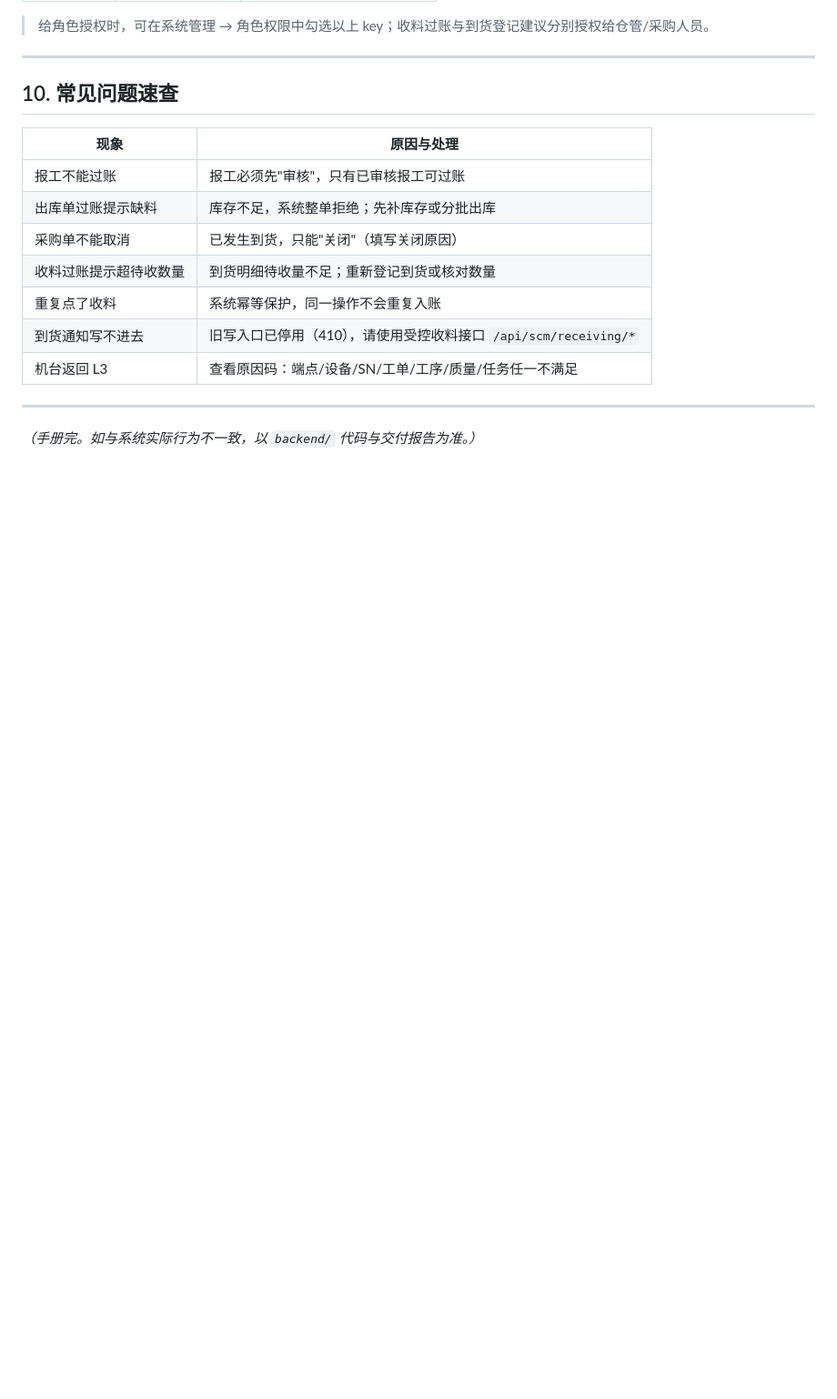
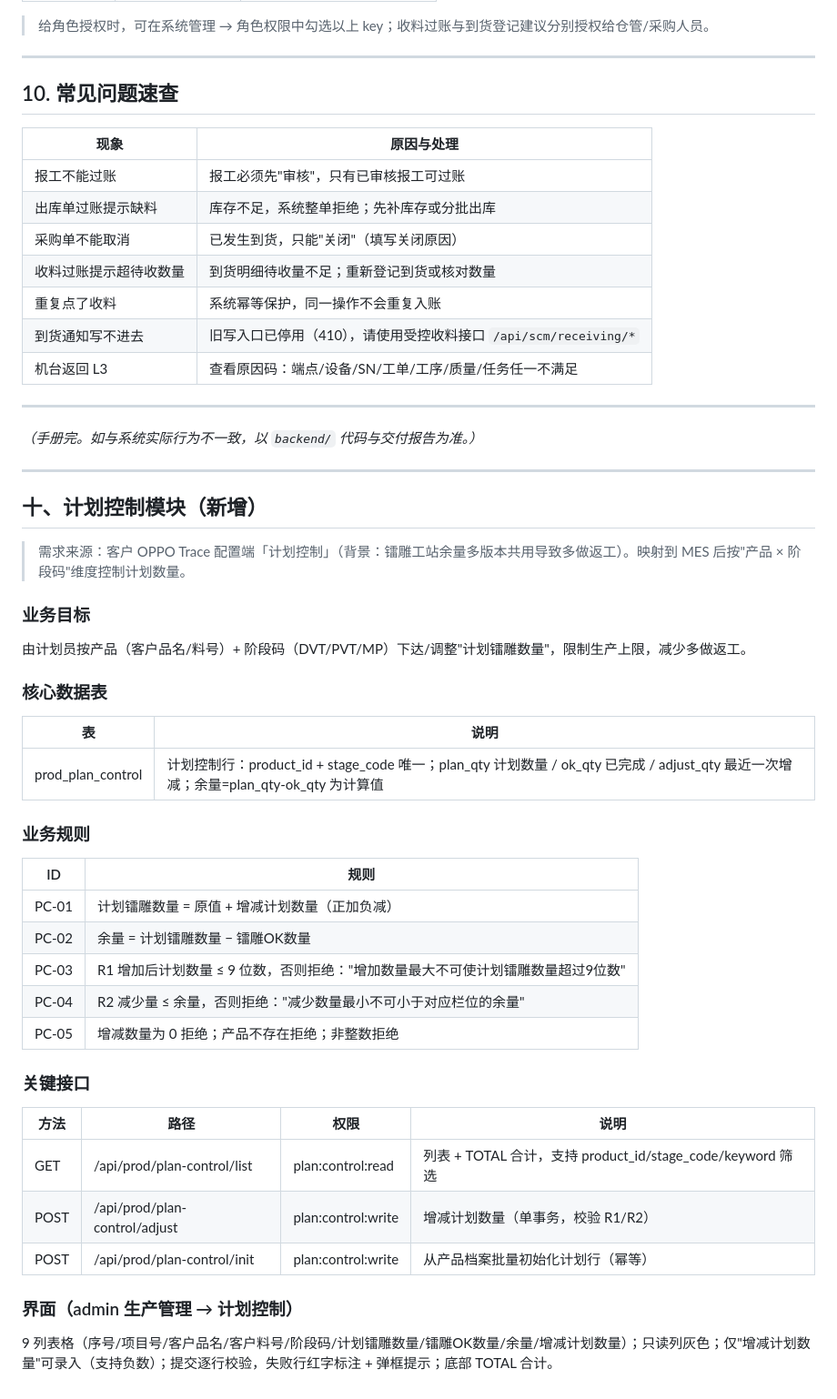
Before and after one commit to ko3899/mes-, a Markdown page: docs/MES工厂管家_模块业务逻辑手册.md, the part around the change. Shown at 91% size. GitHub-like rendering; blank space fills up the shorter version.

Commit message:
docs: plan-control module chapter and role/permission updates

```diff
--- a/docs/MES工厂管家_模块业务逻辑手册.md
+++ b/docs/MES工厂管家_模块业务逻辑手册.md
@@ -498,3 +498,36 @@ MES 工厂管家是一个 **订单驱动、批次追溯、质量闭环** 的制
 ---
 
 *（手册完。如与系统实际行为不一致，以 `backend/` 代码与交付报告为准。）*
+
+---
+
+## 十、计划控制模块（新增）
+
+> 需求来源：客户 OPPO Trace 配置端「计划控制」（背景：镭雕工站余量多版本共用导致多做返工）。映射到 MES 后按"产品 × 阶段码"维度控制计划数量。
+
+### 业务目标
+由计划员按产品（客户品名/料号）+ 阶段码（DVT/PVT/MP）下达/调整"计划镭雕数量"，限制生产上限，减少多做返工。
+
+### 核心数据表
+| 表 | 说明 |
+|----|------|
+| prod_plan_control | 计划控制行：product_id + stage_code 唯一；plan_qty 计划数量 / ok_qty 已完成 / adjust_qty 最近一次增减；余量=plan_qty-ok_qty 为计算值 |
+
+### 业务规则
+| ID | 规则 |
+|----|------|
+| PC-01 | 计划镭雕数量 = 原值 + 增减计划数量（正加负减） |
+| PC-02 | 余量 = 计划镭雕数量 − 镭雕OK数量 |
+| PC-03 | R1 增加后计划数量 ≤ 9 位数，否则拒绝："增加数量最大不可使计划镭雕数量超过9位数" |
+| PC-04 | R2 减少量 ≤ 余量，否则拒绝："减少数量最小不可小于对应栏位的余量" |
+| PC-05 | 增减数量为 0 拒绝；产品不存在拒绝；非整数拒绝 |
+
+### 关键接口
+| 方法 | 路径 | 权限 | 说明 |
+|------|------|------|------|
+| GET | /api/prod/plan-control/list | plan:control:read | 列表 + TOTAL 合计，支持 product_id/stage_code/keyword 筛选 |
+| POST | /api/prod/plan-control/adjust | plan:control:write | 增减计划数量（单事务，校验 R1/R2） |
+| POST | /api/prod/plan-control/init | plan:control:write | 从产品档案批量初始化计划行（幂等） |
+
+### 界面（admin 生产管理 → 计划控制）
+9 列表格（序号/项目号/客户品名/客户料号/阶段码/计划镭雕数量/镭雕OK数量/余量/增减计划数量）；只读列灰色；仅"增减计划数量"可录入（支持负数）；提交逐行校验，失败行红字标注 + 弹框提示；底部 TOTAL 合计。
```
Also changed, not shown: docs/MES工厂管家_岗位职责与操作流程手册.md (+2 -1 lines), docs/MES工厂管家_系统管理员手册.md (+2 -1 lines).
